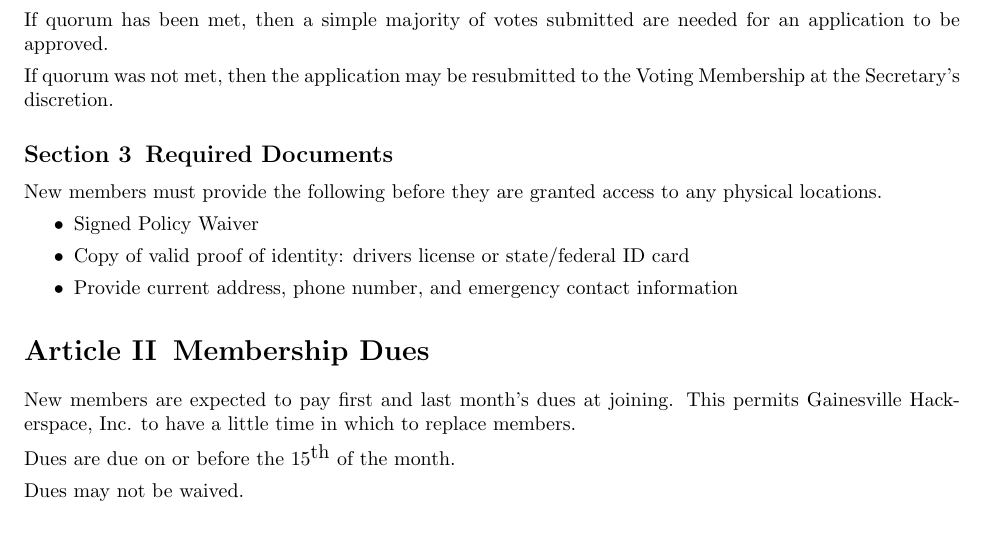
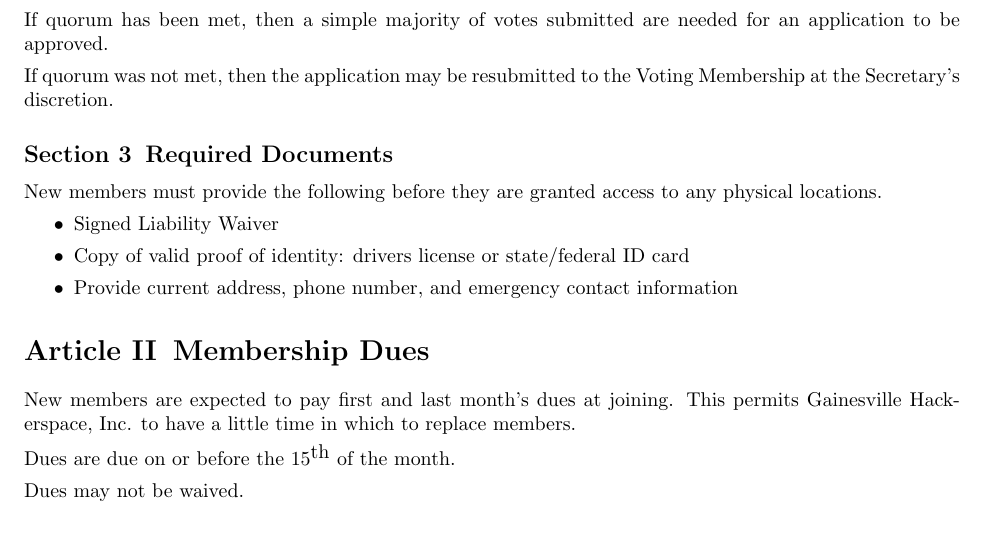
Before and after one commit to Skillhouse/bylaws, a LaTeX document (policy.tex): part of page 3 of 4, cut so that both start at the same text. Compiled offline with pdfLaTeX.

Commit message:
Changed Policy Waiver to Liability Waiver

```diff
--- a/policy.tex
+++ b/policy.tex
@@ -102,7 +102,7 @@
 physical locations.
 
 \begin{itemize}
-    \item Signed Policy Waiver
+    \item Signed Liability Waiver
     \item Copy of valid proof of identity: drivers license or state/federal ID
     card
     \item Provide current address, phone number, and emergency contact
```
